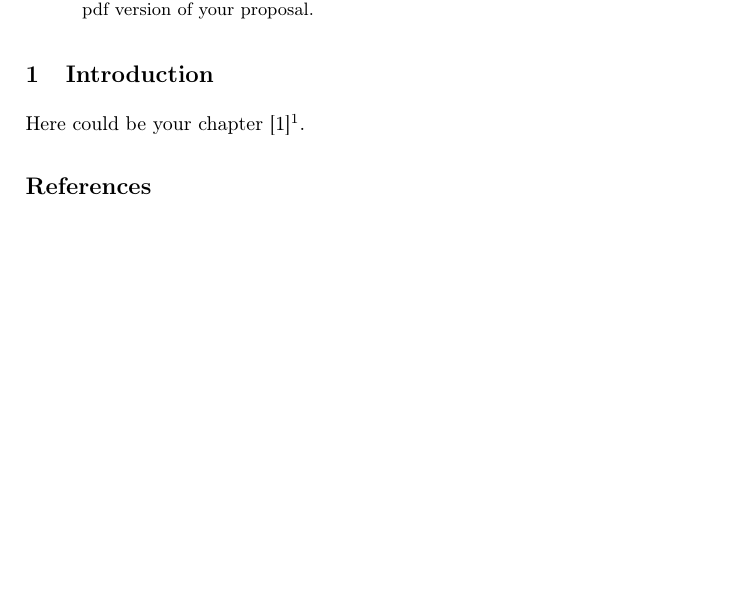
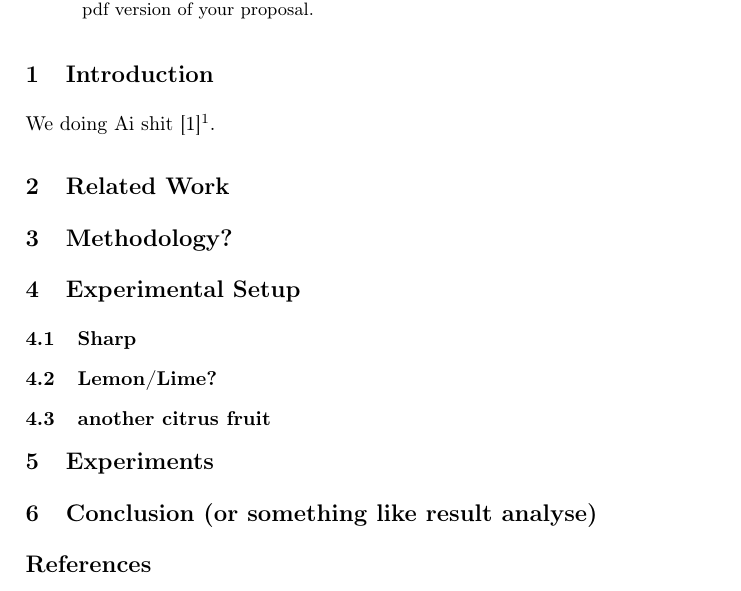
Before and after one commit to Tizi006/Entity-Matching-in-Master-Data-Analytics, a LaTeX paper (main.tex): part of the page, cut so that both start at the same text, the shorter picture padded with empty space. Compiled offline with pdfLaTeX.

Commit message:
added basic chapter idea

```diff
--- a/main.tex
+++ b/main.tex
@@ -19,7 +19,21 @@ Erik Schreider}
 \input{chapters/abstract.tex}
 
 \section{Introduction}
-Here could be your chapter \cite{Araujo2025Fairness}\footnote{aaaaaaaaaaaaaaaaaaa}.
+We doing Ai shit \cite{Araujo2025Fairness}\footnote{aaaaaaaaaaaaaaaaaaa}.
+
+\section{Related Work}
+
+\section{Methodology?}
+
+\section{Experimental Setup}
+\subsection{Sharp}
+\subsection{Lemon/Lime?}
+\subsection{another citrus fruit}
+
+\section{Experiments}
+
+\section{Conclusion (or something like result analyse)}
+
 \raggedright
 
 \bibliographystyle{splncs04}
```
